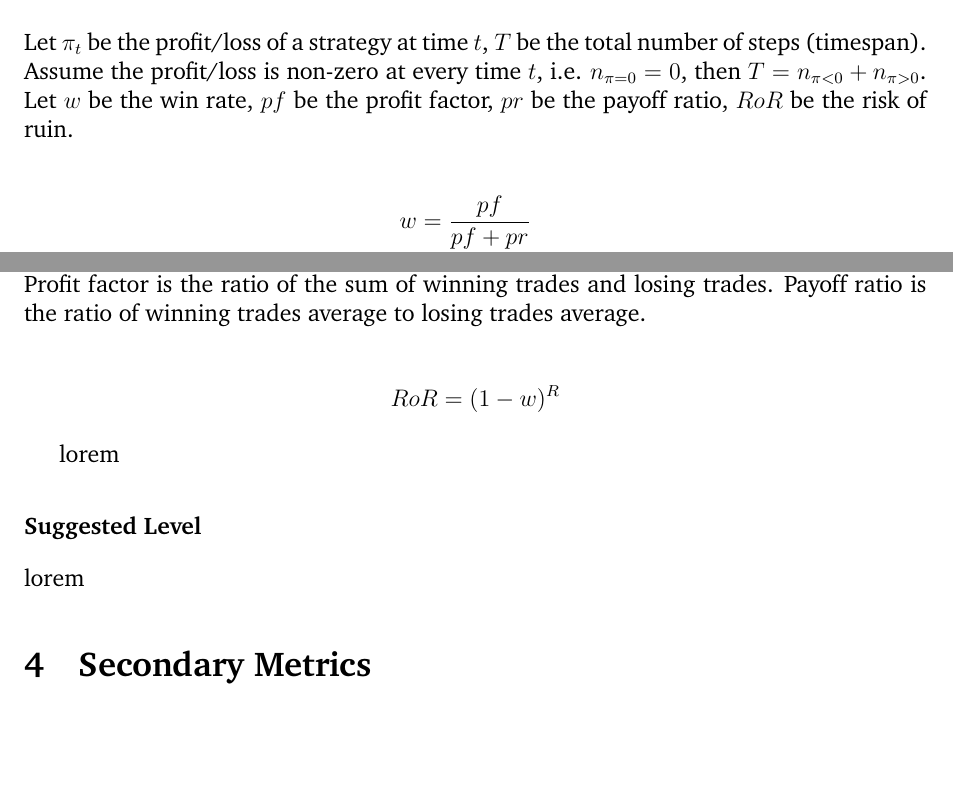
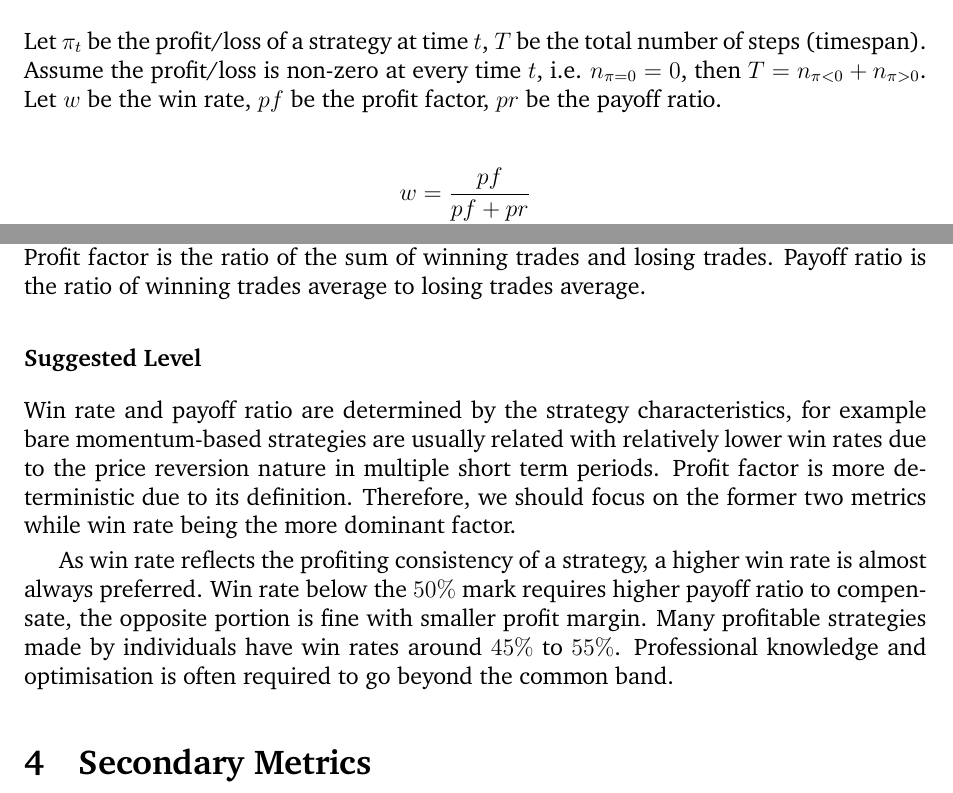
Before and after one commit to exnight/COMP4971C, a LaTeX paper (src/backtest.tex): two parts of page 6 of 8 before the commit and two parts of page 6 of 9 after it, joined at a grey line, cut so that both start at the same text, the shorter picture padded with empty space. Compiled offline with pdfLaTeX.

Commit message:
Update win rate

```diff
--- a/src/backtest.tex
+++ b/src/backtest.tex
@@ -136,7 +136,7 @@ The above diagram shows the net value and corresponding drawdown throughout the
 
 \subsubsection*{Metric Introduction}
 
-Let \(\pi_t\) be the profit/loss of a strategy at time \(t\), \(T\) be the total number of steps (timespan). Assume the profit/loss is non-zero at every time \(t\), i.e. \(n_{\pi=0} = 0\), then \(T = n_{\pi<0} + n_{\pi>0}\). Let \(w\) be the win rate, \(pf\) be the profit factor, \(pr\) be the payoff ratio, \(RoR\) be the risk of ruin.
+Let \(\pi_t\) be the profit/loss of a strategy at time \(t\), \(T\) be the total number of steps (timespan). Assume the profit/loss is non-zero at every time \(t\), i.e. \(n_{\pi=0} = 0\), then \(T = n_{\pi<0} + n_{\pi>0}\). Let \(w\) be the win rate, \(pf\) be the profit factor, \(pr\) be the payoff ratio.
 
 \begin{align*}
   w &= \frac{pf}{pf+pr} \\
@@ -147,15 +147,11 @@ Let \(\pi_t\) be the profit/loss of a strategy at time \(t\), \(T\) be the total
 
 Win rate is expressed as the ratio of profiting time to the total investment timespan. Profit factor is the ratio of the sum of winning trades and losing trades. Payoff ratio is the ratio of winning trades average to losing trades average.
 
-\begin{align*}
-  RoR &= (1-w)^R
-\end{align*}
-
-lorem
-
 \subsubsection*{Suggested Level}
 
-lorem
+Win rate and payoff ratio are determined by the strategy characteristics, for example bare momentum-based strategies are usually related with relatively lower win rates due to the price reversion nature in multiple short term periods. Profit factor is more deterministic due to its definition. Therefore, we should focus on the former two metrics while win rate being the more dominant factor.
+
+As win rate reflects the profiting consistency of a strategy, a higher win rate is almost always preferred. Win rate below the $50\%$ mark requires higher payoff ratio to compensate, the opposite portion is fine with smaller profit margin. Many profitable strategies made by individuals have win rates around $45\%$ to $55\%$. Professional knowledge and optimisation is often required to go beyond the common band.
 
 \section{Secondary Metrics}
 
```
Also changed, not shown: dist/backtest.pdf.
